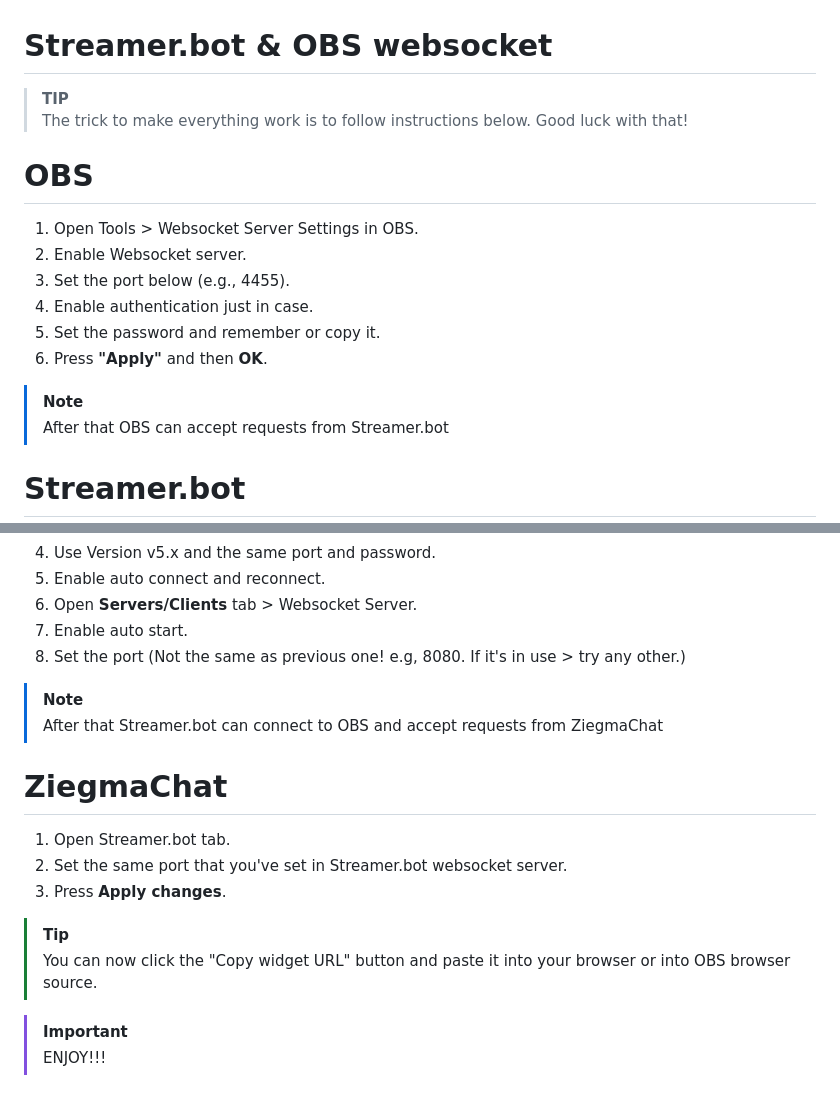
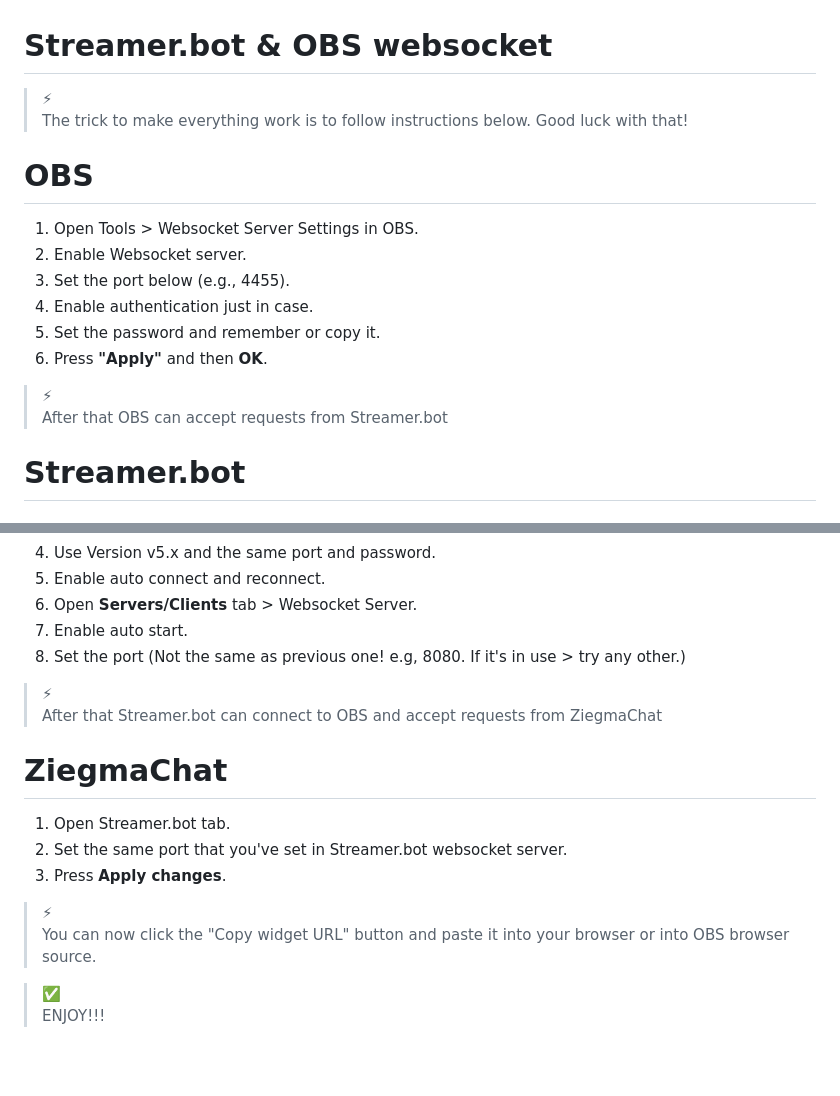
Before and after one commit to Ziegmaster/ZiegmaChat, a Markdown page: USERGUIDE.md, 2 parts joined by grey strips. GitHub-like rendering; folded sections open; blank space fills up the shorter version.

```diff
--- a/USERGUIDE.md
+++ b/USERGUIDE.md
@@ -59,7 +59,7 @@ ${\Large\text{\color[rgb]{1,0,0}Red \ section}}$
 
 </summary>
 
-> **TIP**
+>⚡
 > The trick to make everything work is to follow instructions below. Good luck with that!
 
 # **OBS**
@@ -71,7 +71,7 @@ ${\Large\text{\color[rgb]{1,0,0}Red \ section}}$
 5. Set the password and remember or copy it.
 6. Press **"Apply"** and then **OK**.
 
-> [!NOTE]
+>⚡
 > After that OBS can accept requests from Streamer.bot
 
 # **Streamer.bot**
@@ -85,7 +85,7 @@ ${\Large\text{\color[rgb]{1,0,0}Red \ section}}$
 7. Enable auto start.
 8. Set the port (Not the same as previous one! e.g, 8080. If it's in use > try any other.)
 
-> [!NOTE]
+>⚡
 > After that Streamer.bot can connect to OBS and accept requests from ZiegmaChat
 
 # **ZiegmaChat**
@@ -94,10 +94,10 @@ ${\Large\text{\color[rgb]{1,0,0}Red \ section}}$
 2. Set the same port that you've set in Streamer.bot websocket server.
 3. Press **Apply changes**.
 
-> [!TIP]
+>⚡
 > You can now click the "Copy widget URL" button and paste it into your browser or into OBS browser source.
 
-> [!IMPORTANT]
+> ✅
 > ENJOY!!!
 
 </details>
```
